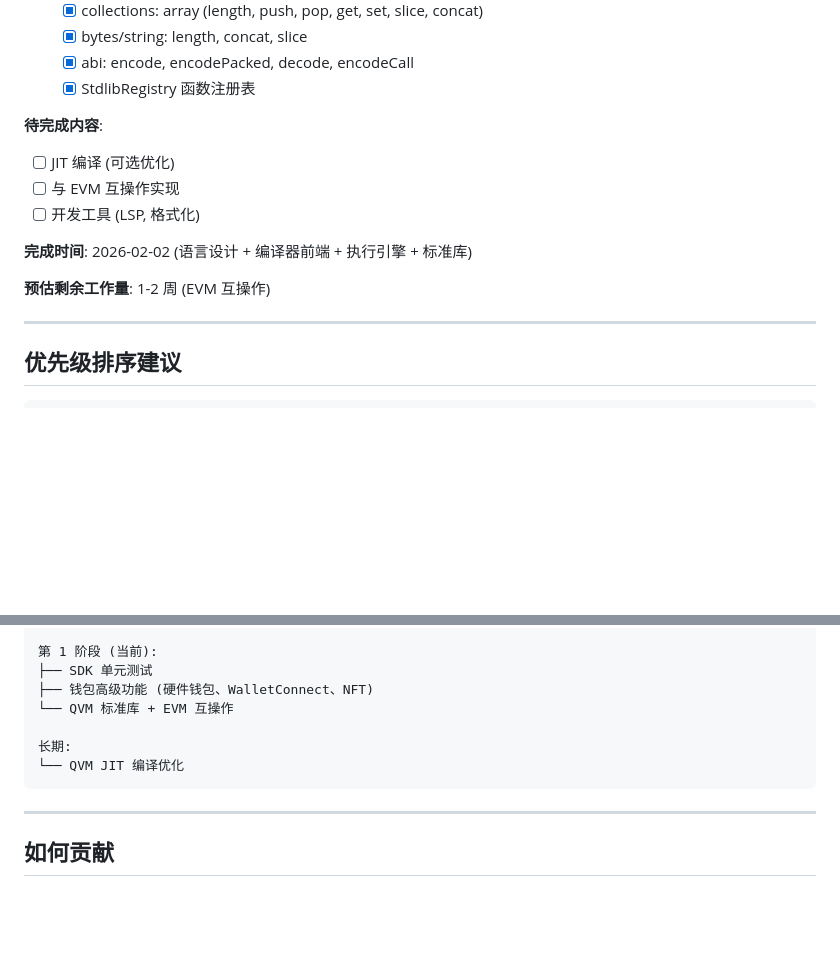
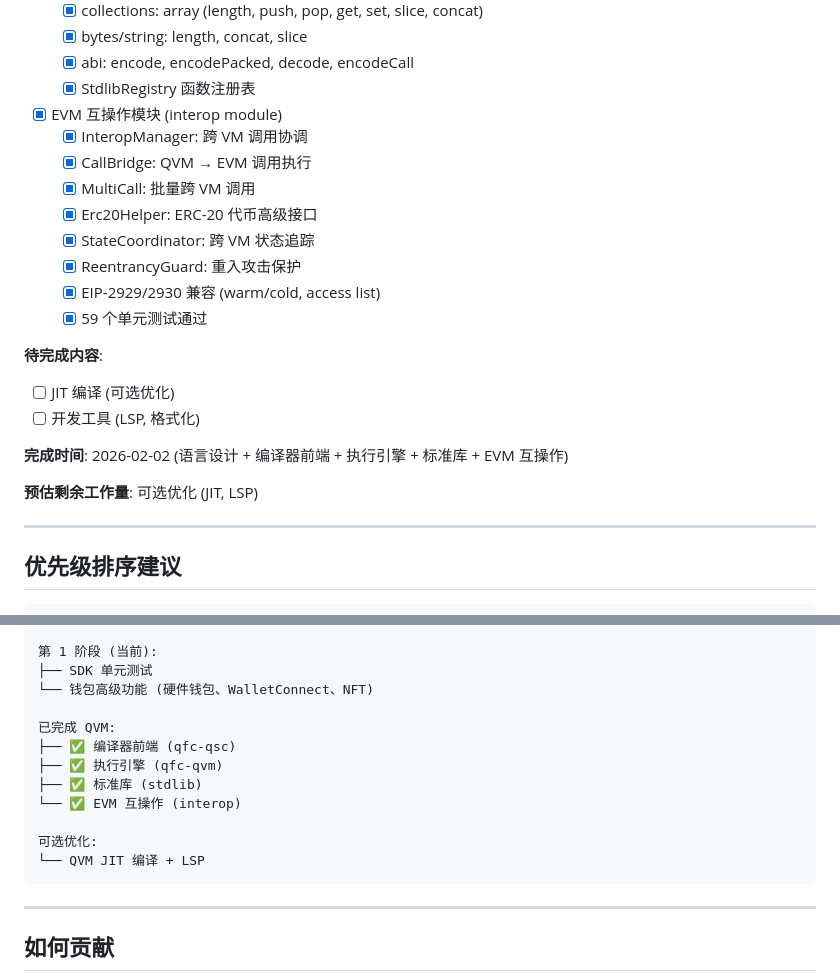
Before and after one commit to qfc-network/qfc-design, a Markdown page: 09-TODO-ROADMAP.md, 2 parts joined by grey strips. Rendered like a GitHub page; blank space fills up the shorter version.

Commit message:
docs: update roadmap with QVM EVM interop completion
- Mark EVM interoperability as complete
- Update test count to 59
- Move QVM to completed section in priority list

Co-Authored-By: Claude Opus 4.5 <noreply@anthropic.com>

````diff
--- a/09-TODO-ROADMAP.md
+++ b/09-TODO-ROADMAP.md
@@ -400,15 +400,24 @@
   - [x] abi: encode, encodePacked, decode, encodeCall
   - [x] StdlibRegistry 函数注册表
 
+- [x] EVM 互操作模块 (interop module)
+  - [x] InteropManager: 跨 VM 调用协调
+  - [x] CallBridge: QVM → EVM 调用执行
+  - [x] MultiCall: 批量跨 VM 调用
+  - [x] Erc20Helper: ERC-20 代币高级接口
+  - [x] StateCoordinator: 跨 VM 状态追踪
+  - [x] ReentrancyGuard: 重入攻击保护
+  - [x] EIP-2929/2930 兼容 (warm/cold, access list)
+  - [x] 59 个单元测试通过
+
 **待完成内容**:
 
 - [ ] JIT 编译 (可选优化)
-- [ ] 与 EVM 互操作实现
 - [ ] 开发工具 (LSP, 格式化)
 
-**完成时间**: 2026-02-02 (语言设计 + 编译器前端 + 执行引擎 + 标准库)
+**完成时间**: 2026-02-02 (语言设计 + 编译器前端 + 执行引擎 + 标准库 + EVM 互操作)
 
-**预估剩余工作量**: 1-2 周 (EVM 互操作)
+**预估剩余工作量**: 可选优化 (JIT, LSP)
 
 ---
 
@@ -427,11 +436,16 @@
 
 第 1 阶段 (当前):
 ├── SDK 单元测试
-├── 钱包高级功能 (硬件钱包、WalletConnect、NFT)
-└── QVM 标准库 + EVM 互操作
+└── 钱包高级功能 (硬件钱包、WalletConnect、NFT)
 
-长期:
-└── QVM JIT 编译优化
+已完成 QVM:
+├── ✅ 编译器前端 (qfc-qsc)
+├── ✅ 执行引擎 (qfc-qvm)
+├── ✅ 标准库 (stdlib)
+└── ✅ EVM 互操作 (interop)
+
+可选优化:
+└── QVM JIT 编译 + LSP
 ```
 
 ---
````
